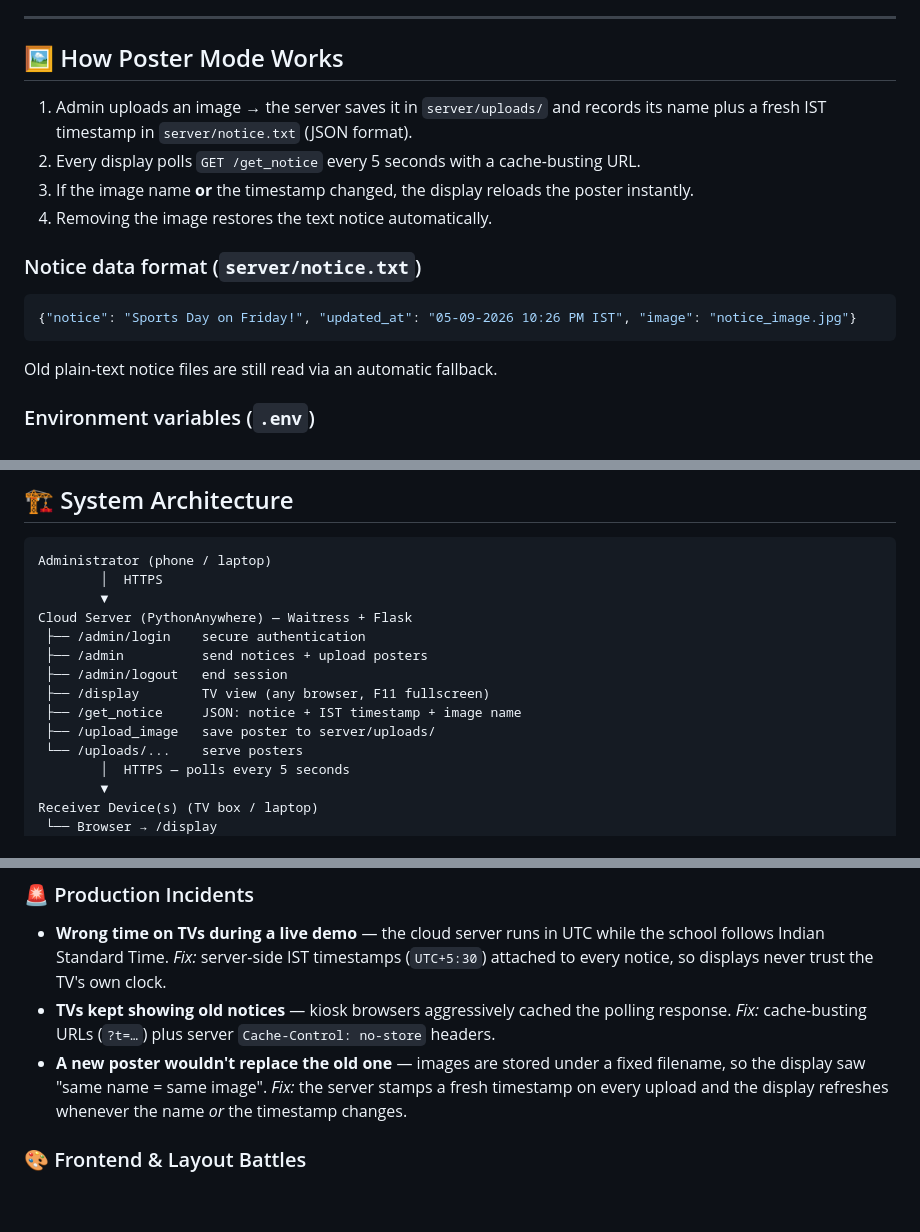
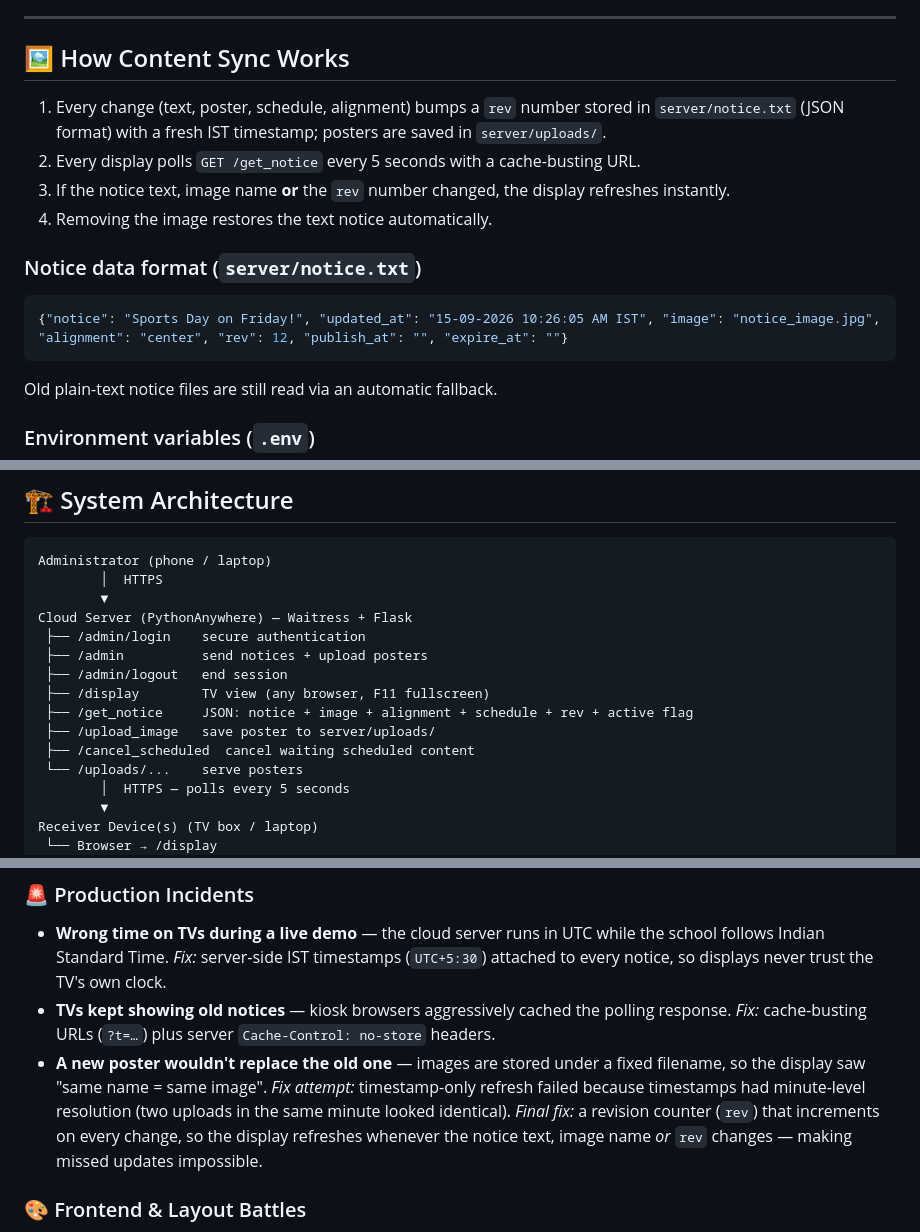
Before and after one commit to Shanmukhhs/School-TV-Control-System, a Markdown page: README.md, 3 parts joined by grey strips. GitHub-like rendering; blank space fills up the shorter version.

````diff
--- a/README.md
+++ b/README.md
@@ -80,16 +88,16 @@ be sent from anywhere (phone, home, staff room).
 
 ---
 
-## 🖼️ How Poster Mode Works
+## 🖼️ How Content Sync Works
 
-1. Admin uploads an image → the server saves it in `server/uploads/` and records its name plus a fresh IST timestamp in `server/notice.txt` (JSON format).
+1. Every change (text, poster, schedule, alignment) bumps a `rev` number stored in `server/notice.txt` (JSON format) with a fresh IST timestamp; posters are saved in `server/uploads/`.
 2. Every display polls `GET /get_notice` every 5 seconds with a cache-busting URL.
-3. If the image name **or** the timestamp changed, the display reloads the poster instantly.
+3. If the notice text, image name **or** the `rev` number changed, the display refreshes instantly.
 4. Removing the image restores the text notice automatically.
 
 ### Notice data format (`server/notice.txt`)
 ```json
-{"notice": "Sports Day on Friday!", "updated_at": "05-09-2026 10:26 PM IST", "image": "notice_image.jpg"}
+{"notice": "Sports Day on Friday!", "updated_at": "15-09-2026 10:26:05 AM IST", "image": "notice_image.jpg", "alignment": "center", "rev": 12, "publish_at": "", "expire_at": ""}
 ```
 Old plain-text notice files are still read via an automatic fallback.
 
@@ -114,8 +122,9 @@ Cloud Server (PythonAnywhere) — Waitress + Flask
  ├── /admin          send notices + upload posters
  ├── /admin/logout   end session
  ├── /display        TV view (any browser, F11 fullscreen)
- ├── /get_notice     JSON: notice + IST timestamp + image name
+ ├── /get_notice     JSON: notice + image + alignment + schedule + rev + active flag
  ├── /upload_image   save poster to server/uploads/
+ ├── /cancel_scheduled  cancel waiting scheduled content
  └── /uploads/...    serve posters
         │  HTTPS — polls every 5 seconds
         ▼
@@ -138,7 +147,7 @@ A debugging journal from real deployments and live demonstrations.
 ### 🚨 Production Incidents
 - **Wrong time on TVs during a live demo** — the cloud server runs in UTC while the school follows Indian Standard Time. *Fix:* server-side IST timestamps (`UTC+5:30`) attached to every notice, so displays never trust the TV's own clock.
 - **TVs kept showing old notices** — kiosk browsers aggressively cached the polling response. *Fix:* cache-busting URLs (`?t=…`) plus server `Cache-Control: no-store` headers.
-- **A new poster wouldn't replace the old one** — images are stored under a fixed filename, so the display saw "same name = same image". *Fix:* the server stamps a fresh timestamp on every upload and the display refreshes whenever the name *or* the timestamp changes.
+- **A new poster wouldn't replace the old one** — images are stored under a fixed filename, so the display saw "same name = same image". *Fix attempt:* timestamp-only refresh failed because timestamps had minute-level resolution (two uploads in the same minute looked identical). *Final fix:* a revision counter (`rev`) that increments on every change, so the display refreshes whenever the notice text, image name *or* `rev` changes — making missed updates impossible.
 
 ### 🎨 Frontend & Layout Battles
 - **Line breaks typed in the admin editor vanished on the TV** — HTML collapses newlines by default. *Fix:* `white-space: pre-wrap`.
````
Also changed, not shown: other parts of README.md (+21 -3 lines).
